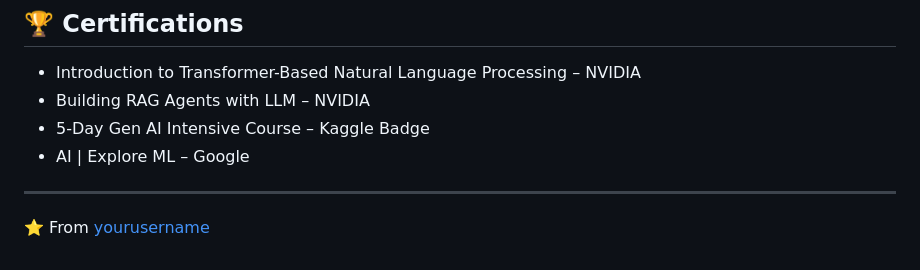
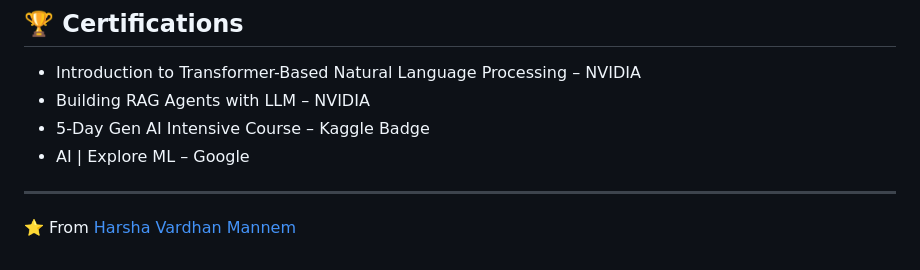
Before and after one commit to HarshaVardhanMannem/HarshaVardhanMannem, a Markdown page: README.md, the part around one of its changes. GitHub-like rendering.

Commit message:
Update README.md
fixed links

```diff
--- a/README.md
+++ b/README.md
@@ -85,4 +85,4 @@ Automated and optimized chatbot testing scenarios using data-driven approaches,
 - AI | Explore ML – Google
 
 ---
-⭐️ From [yourusername](https://github.com/HarshaVardhanMannem)
+⭐️ From [Harsha Vardhan Mannem](https://github.com/HarshaVardhanMannem)
```
Also changed, not shown: other parts of README.md (+2 -2 lines).
